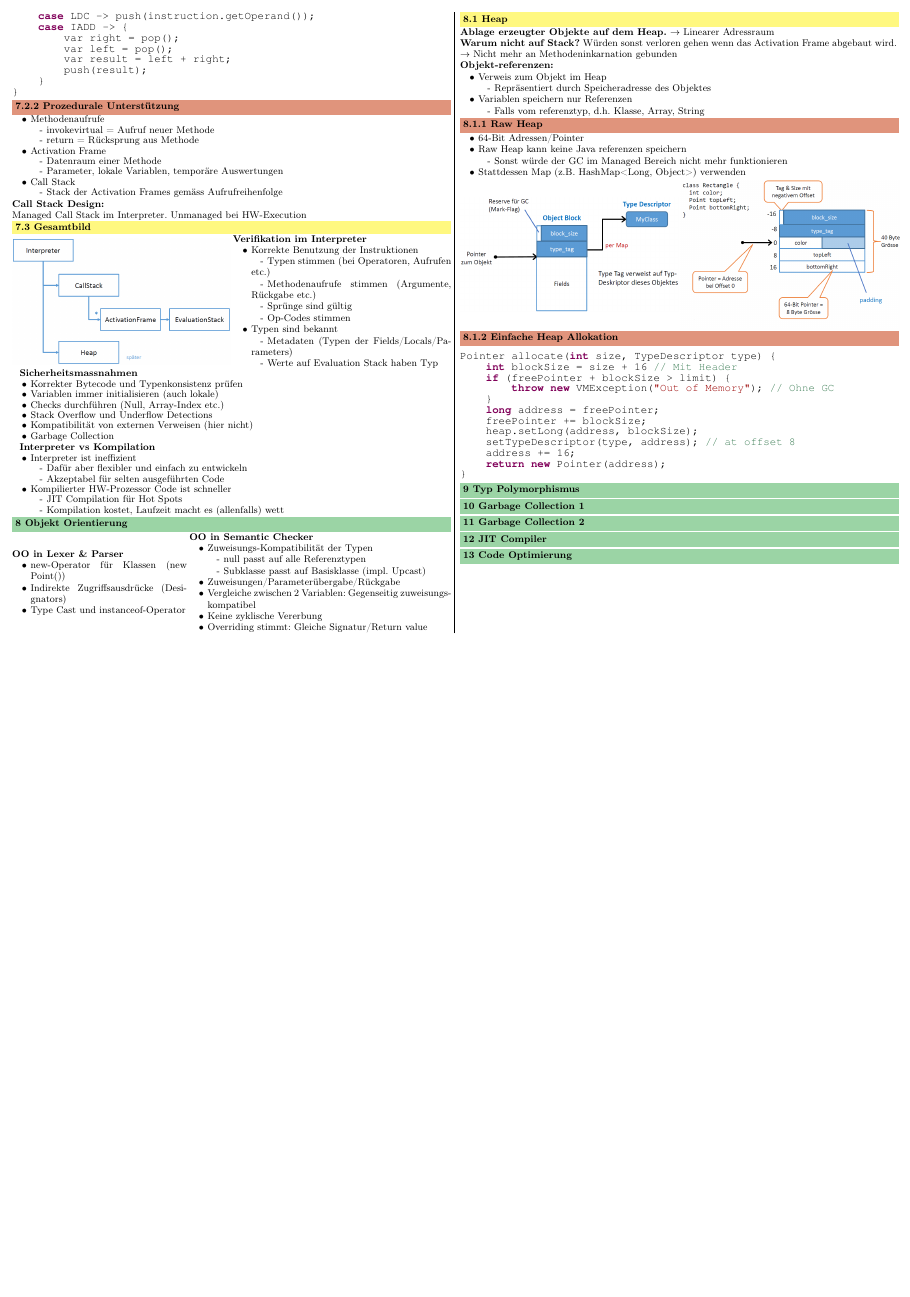
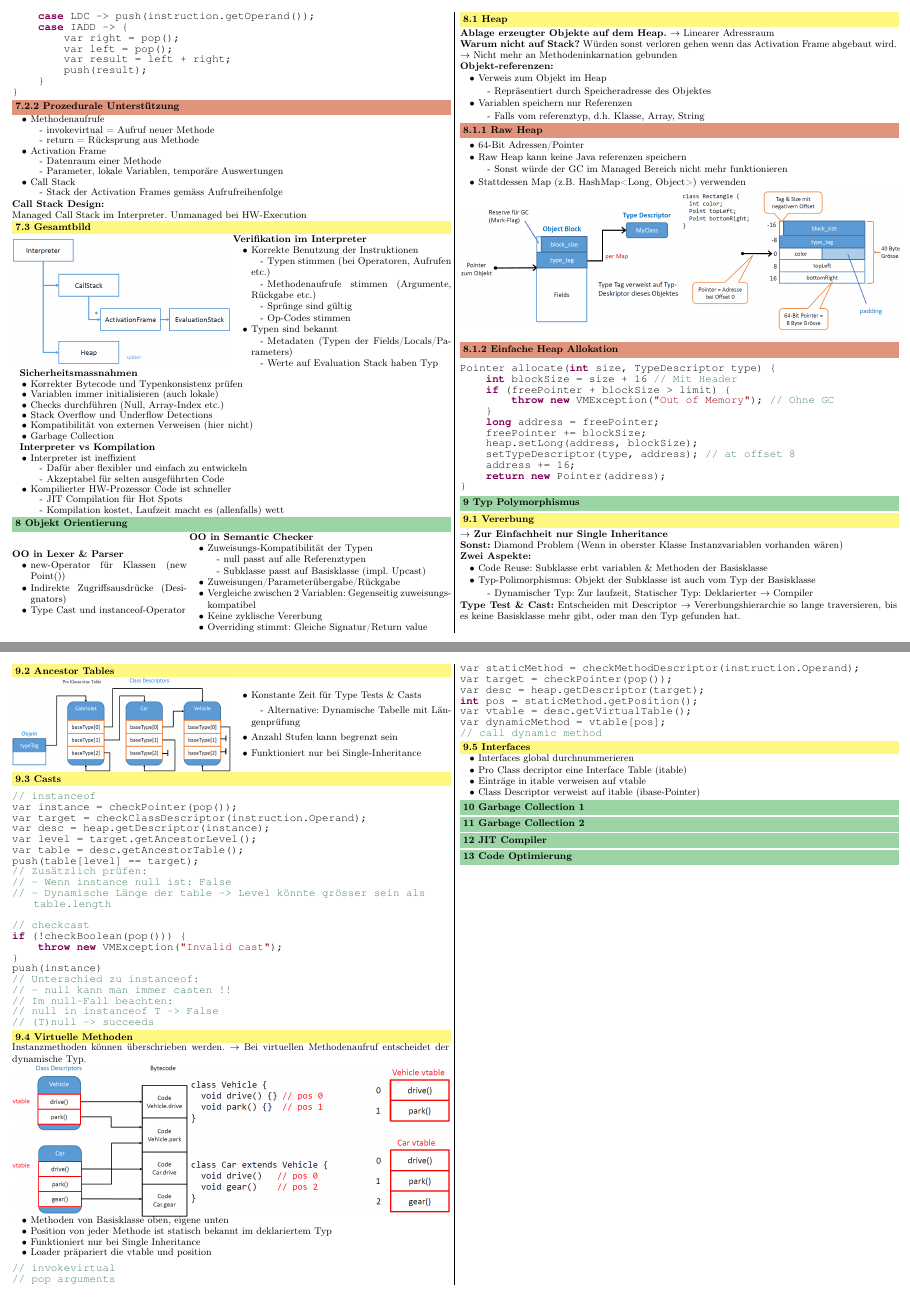
Before and after one commit to JSchltggr/ComBau_Zusammenfassung, a LaTeX document (src/main.tex, which reads src/content/week09.tex): page 7 of 7 before the commit and pages 7 and 8 of 8 after it, the two joined at a grey line, the shorter picture padded with empty space. Compiled offline with pdfLaTeX.

Commit message:
worked on 09

```diff
--- a/src/content/week09.tex
+++ b/src/content/week09.tex
@@ -2,3 +2,88 @@
 %! Date = 27/01/2022
 
 \section{Typ Polymorphismus}
+\subsection{Vererbung}
+\textbf{$\rightarrow$ Zur Einfachheit nur Single Inheritance}\\
+\textbf{Sonst:} Diamond Problem (Wenn in oberster Klasse Instanzvariablen vorhanden wären)\\
+\textbf{Zwei Aspekte:}
+\begin{itemize}[topsep=0pt]
+    \itemsep -0.2em
+    \item Code Reuse: Subklasse erbt variablen \& Methoden der Basisklasse
+    \item Typ-Polimorphismus: Objekt der Subklasse ist auch vom Typ der Basisklasse
+    \SubItem{Dynamischer Typ: Zur laufzeit, Statischer Typ: Deklarierter $\rightarrow$ Compiler}
+\end{itemize}
+\textbf{Type Test \& Cast:} Entscheiden mit Descriptor $\rightarrow$ Vererbungshierarchie so lange traversieren, bis es keine Basisklasse mehr gibt, oder man den Typ gefunden hat.\\
+
+\subsection{Ancestor Tables}
+\begin{minipage}{0.5\linewidth}
+    \includegraphics[width=\linewidth]{ancestor_table}
+\end{minipage}
+\begin{minipage}{0.5\linewidth}
+    \begin{itemize}
+        \item Konstante Zeit für Type Tests \& Casts
+        \SubItem{Alternative: Dynamische Tabelle mit Längenprüfung}
+        \item Anzahl Stufen kann begrenzt sein
+        \item Funktioniert nur bei Single-Inheritance
+    \end{itemize}
+\end{minipage}
+
+\subsection{Casts}
+\begin{lstlisting}
+// instanceof
+var instance = checkPointer(pop());
+var target = checkClassDescriptor(instruction.Operand);
+var desc = heap.getDescriptor(instance);
+var level = target.getAncestorLevel();
+var table = desc.getAncestorTable();
+push(table[level] == target);
+// Zusätzlich prüfen:
+// - Wenn instance null ist: False
+// - Dynamische Länge der table --> Level könnte grösser sein als table.length
+
+// checkcast
+if (!checkBoolean(pop())) {
+    throw new VMException("Invalid cast");
+}
+push(instance)
+// Unterschied zu instanceof:
+// - null kann man immer casten !!
+// Im null-Fall beachten:
+// null in instanceof T --> False
+// (T)null --> succeeds
+\end{lstlisting}
+
+\subsection{Virtuelle Methoden}
+Instanzmethoden können überschrieben werden. $\rightarrow$ Bei virtuellen Methodenaufruf entscheidet der dynamische Typ.\\
+\begin{minipage}{0.4\linewidth}
+    \includegraphics[width=\linewidth]{vtable}
+\end{minipage}
+\begin{minipage}{0.6\linewidth}
+    \includegraphics[width=\linewidth]{vtable_methods}
+\end{minipage}
+\begin{itemize}[topsep=0pt]
+    \itemsep -0.2em
+    \item Methoden von Basisklasse oben, eigene unten
+    \item Position von jeder Methode ist statisch bekannt im deklariertem Typ
+    \item Funktioniert nur bei Single Inheritance
+    \item Loader präpariert die vtable und position
+\end{itemize}
+\begin{lstlisting}
+// invokevirtual
+// pop arguments
+var staticMethod = checkMethodDescriptor(instruction.Operand);
+var target = checkPointer(pop());
+var desc = heap.getDescriptor(target);
+int pos = staticMethod.getPosition();
+var vtable = desc.getVirtualTable();
+var dynamicMethod = vtable[pos];
+// call dynamic method
+\end{lstlisting}
+
+\subsection{Interfaces}
+\begin{itemize}[topsep=0pt]
+    \itemsep -0.2em
+    \item Interfaces global durchnummerieren
+    \item Pro Class decriptor eine Interface Table (itable)
+    \item Einträge in itable verweisen auf vtable
+    \item Class Descriptor verweist auf itable (ibase-Pointer)
+\end{itemize}
```
Also changed, not shown: out/main.pdf, src/media/ancestor_table.png (added), src/media/vtable.png (added), src/media/vtable_methods.png (added).
